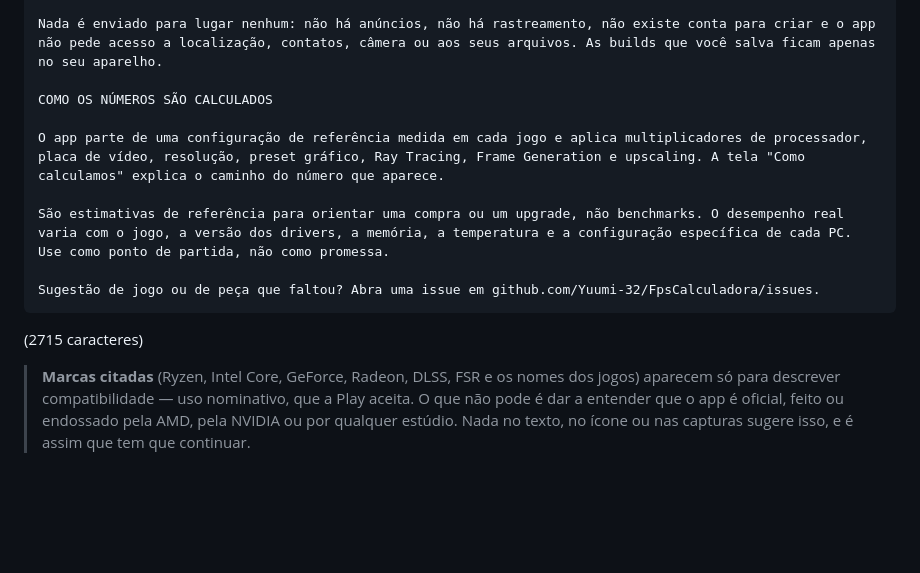
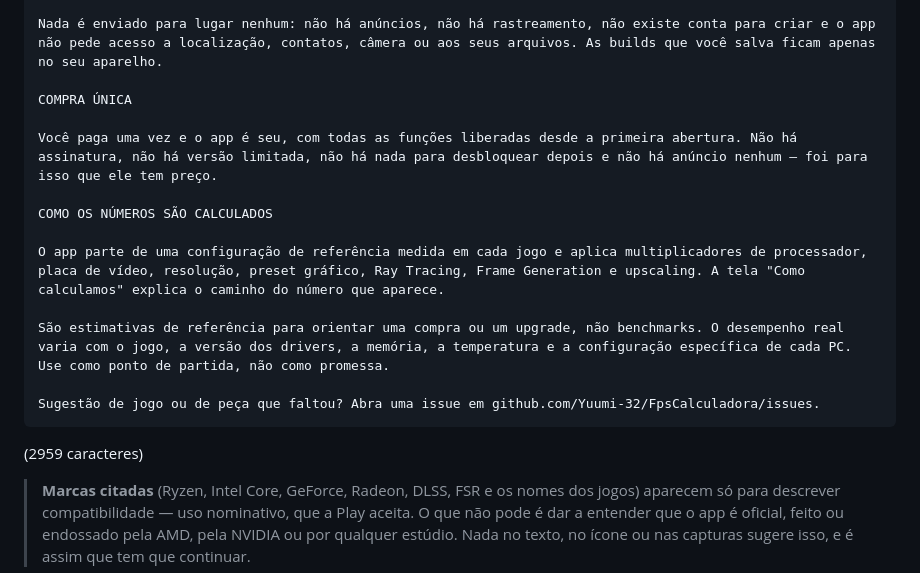
Before and after one commit to Yuumi-32/FpsCalculadora, a Markdown page: docs/play/03-ficha-da-loja.md, the part around the change. Drawn GitHub-style; blank space fills up the shorter version.

Commit message:
Explica na ficha o que a pessoa leva ao pagar
Um app pago sem uma palavra sobre o que o preço compra deixa a dúvida para a
tela de pagamento, que é onde a desistência acontece.

A seção nova responde antes: compra única, todas as funções desde a primeira
abertura, sem assinatura, sem versão limitada, sem nada para desbloquear
depois e sem anúncio — que é justamente o que o preço paga.

A ordem importa: ela vem logo depois de "funciona sem internet" e "nada é
enviado para lugar nenhum", porque esses dois são o argumento de por que vale
pagar por algo que em outro lugar viria com anúncio.

````diff
--- a/docs/play/03-ficha-da-loja.md
+++ b/docs/play/03-ficha-da-loja.md
@@ -59,6 +59,10 @@ Toda a base de dados e todo o cálculo estão dentro do aplicativo: dá para usa
 
 Nada é enviado para lugar nenhum: não há anúncios, não há rastreamento, não existe conta para criar e o app não pede acesso a localização, contatos, câmera ou aos seus arquivos. As builds que você salva ficam apenas no seu aparelho.
 
+COMPRA ÚNICA
+
+Você paga uma vez e o app é seu, com todas as funções liberadas desde a primeira abertura. Não há assinatura, não há versão limitada, não há nada para desbloquear depois e não há anúncio nenhum — foi para isso que ele tem preço.
+
 COMO OS NÚMEROS SÃO CALCULADOS
 
 O app parte de uma configuração de referência medida em cada jogo e aplica multiplicadores de processador, placa de vídeo, resolução, preset gráfico, Ray Tracing, Frame Generation e upscaling. A tela "Como calculamos" explica o caminho do número que aparece.
@@ -67,7 +71,7 @@ São estimativas de referência para orientar uma compra ou um upgrade, não ben
 
 Sugestão de jogo ou de peça que faltou? Abra uma issue em github.com/Yuumi-32/FpsCalculadora/issues.
 ```
-(2715 caracteres)
+(2959 caracteres)
 
 > **Marcas citadas** (Ryzen, Intel Core, GeForce, Radeon, DLSS, FSR e os nomes
 > dos jogos) aparecem só para descrever compatibilidade — uso nominativo, que a
````
